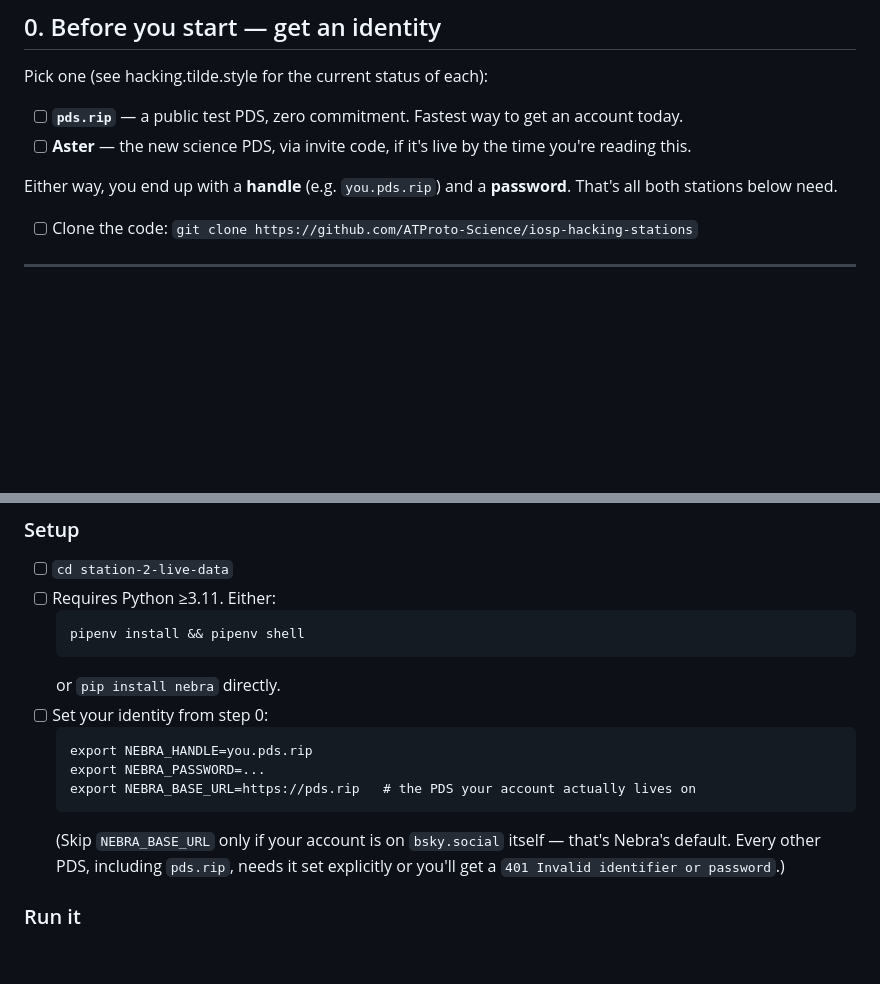
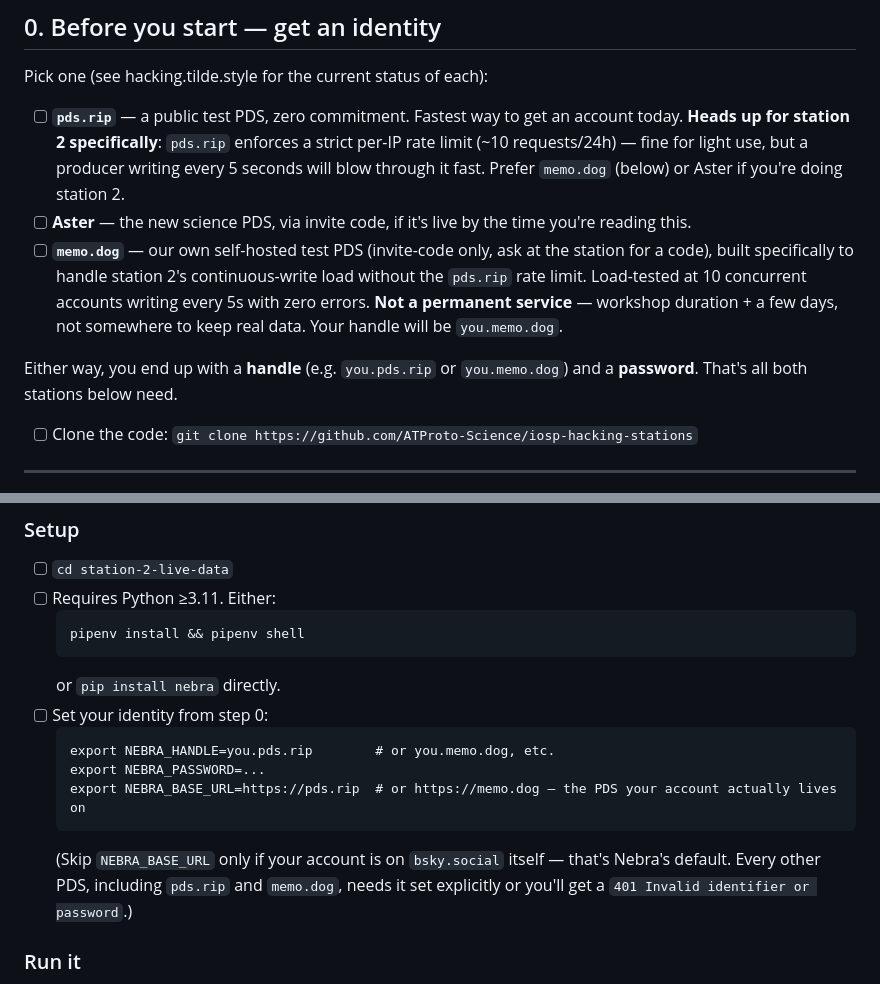
Before and after one commit to ATProto-Science/iosp-hacking-stations, a Markdown page: WORKSHEET.md, 2 parts joined by grey strips. GitHub-like rendering; blank space fills up the shorter version.

Commit message:
Add memo.dog as a third account option in the worksheet
Self-hosted cocoon PDS, built specifically to unblock station 2's
continuous-write pattern against pds.rip's ~10 req/24h rate limit.
Load-tested at 10 concurrent accounts writing every 5s with zero
errors before adding this. Invite-code gated, workshop-duration-only,
not a permanent service.

````diff
--- a/WORKSHEET.md
+++ b/WORKSHEET.md
@@ -15,12 +15,21 @@ is a bonus, not a requirement, for station 2.
 Pick one (see hacking.tilde.style for the current status of each):
 
 - [ ] **`pds.rip`** — a public test PDS, zero commitment. Fastest way to get an
-      account today.
+      account today. **Heads up for station 2 specifically**: `pds.rip`
+      enforces a strict per-IP rate limit (~10 requests/24h) — fine for
+      light use, but a producer writing every 5 seconds will blow through
+      it fast. Prefer `memo.dog` (below) or Aster if you're doing station 2.
 - [ ] **Aster** — the new science PDS, via invite code, if it's live by the
       time you're reading this.
+- [ ] **`memo.dog`** — our own self-hosted test PDS (invite-code only, ask
+      at the station for a code), built specifically to handle station 2's
+      continuous-write load without the `pds.rip` rate limit. Load-tested
+      at 10 concurrent accounts writing every 5s with zero errors.
+      **Not a permanent service** — workshop duration + a few days, not
+      somewhere to keep real data. Your handle will be `you.memo.dog`.
 
-Either way, you end up with a **handle** (e.g. `you.pds.rip`) and a
-**password**. That's all both stations below need.
+Either way, you end up with a **handle** (e.g. `you.pds.rip` or
+`you.memo.dog`) and a **password**. That's all both stations below need.
 
 - [ ] Clone the code: `git clone https://github.com/ATProto-Science/iosp-hacking-stations`
 
@@ -44,13 +53,14 @@ producer simulates a sensor reading by default.
   or `pip install nebra` directly.
 - [ ] Set your identity from step 0:
   ```
-  export NEBRA_HANDLE=you.pds.rip
+  export NEBRA_HANDLE=you.pds.rip        # or you.memo.dog, etc.
   export NEBRA_PASSWORD=...
-  export NEBRA_BASE_URL=https://pds.rip   # the PDS your account actually lives on
+  export NEBRA_BASE_URL=https://pds.rip  # or https://memo.dog — the PDS your account actually lives on
   ```
   (Skip `NEBRA_BASE_URL` only if your account is on `bsky.social` itself —
-  that's Nebra's default. Every other PDS, including `pds.rip`, needs it set
-  explicitly or you'll get a `401 Invalid identifier or password`.)
+  that's Nebra's default. Every other PDS, including `pds.rip` and
+  `memo.dog`, needs it set explicitly or you'll get a `401 Invalid
+  identifier or password`.)
 
 ### Run it
 
````
